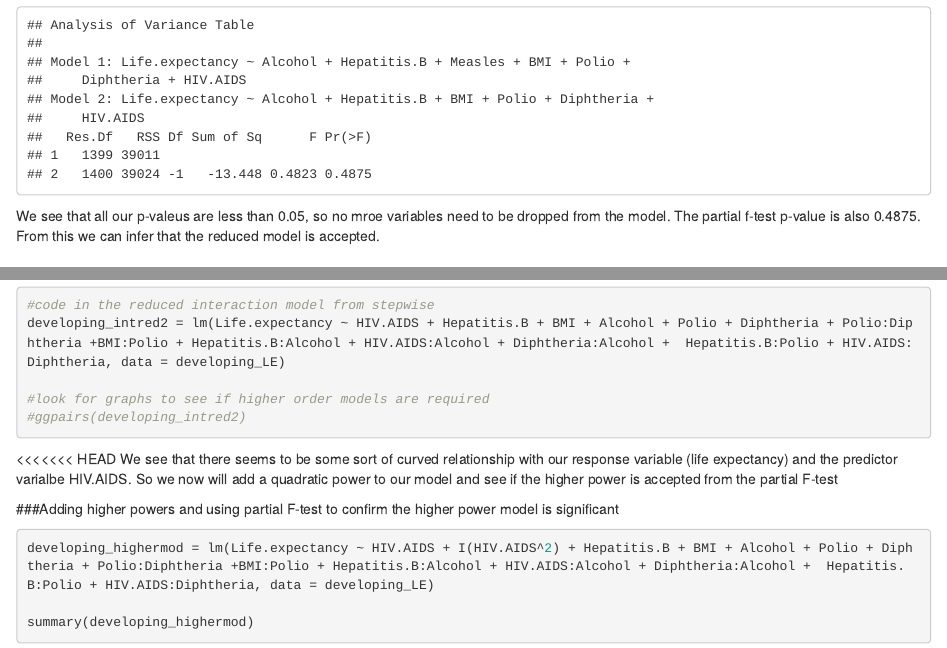
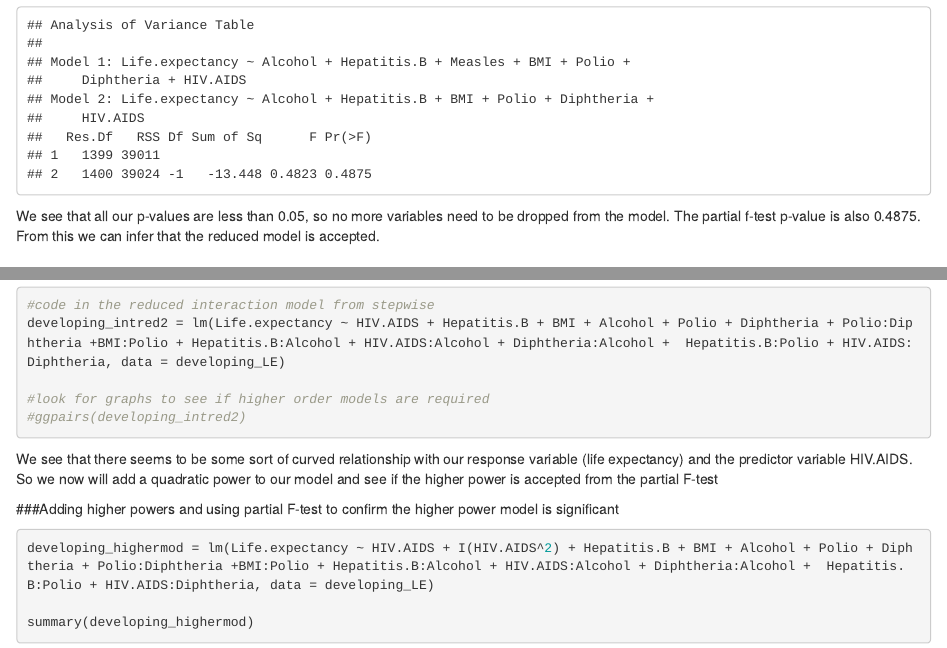
Before and after one commit to ethan2411/Data-603-604, an R Markdown document (Life Expectancy.Rmd): the page in a window 1100 px wide, from 5090 px down, and a second part further down, joined at a grey line. Rendered offline with R 4.5, knitr and Pandoc, with nearby package versions; some code elsewhere in the file could not run offline.

Commit message:
Update Life Expectancy.Rmd

````diff
--- a/Life Expectancy.Rmd
+++ b/Life Expectancy.Rmd
@@ -89,7 +89,7 @@ summary(develop_lmred)
 anova(develop_firstlm,develop_lmred)
 ```
 
-We see that all our p-valeus are less than 0.05, so no mroe variables need to be dropped from the model. The partial f-test p-value is also 0.4875. From this we can infer that the reduced model is accepted.
+We see that all our p-values are less than 0.05, so no more variables need to be dropped from the model. The partial f-test p-value is also 0.4875. From this we can infer that the reduced model is accepted.
 
 ## Adding interactions to the model and using partial F-test to confirm the interaction model is significant
 
@@ -121,8 +121,8 @@ developing_intred2 = lm(Life.expectancy ~ HIV.AIDS + Hepatitis.B + BMI + Alcohol
 #ggpairs(developing_intred2)
 ```
 
-<<<<<<< HEAD
-We see that there seems to be some sort of curved relationship with our response variable (life expectancy) and the predictor varialbe HIV.AIDS. So we now will add a quadratic power to our model and see if the higher power is accepted from the partial F-test
+
+We see that there seems to be some sort of curved relationship with our response variable (life expectancy) and the predictor variable HIV.AIDS. So we now will add a quadratic power to our model and see if the higher power is accepted from the partial F-test
 
 
 ###Adding higher powers and using partial F-test to confirm the higher power model is significant
````
Also changed, not shown: Life Expectancy.Rmd (2 more changed lines).
